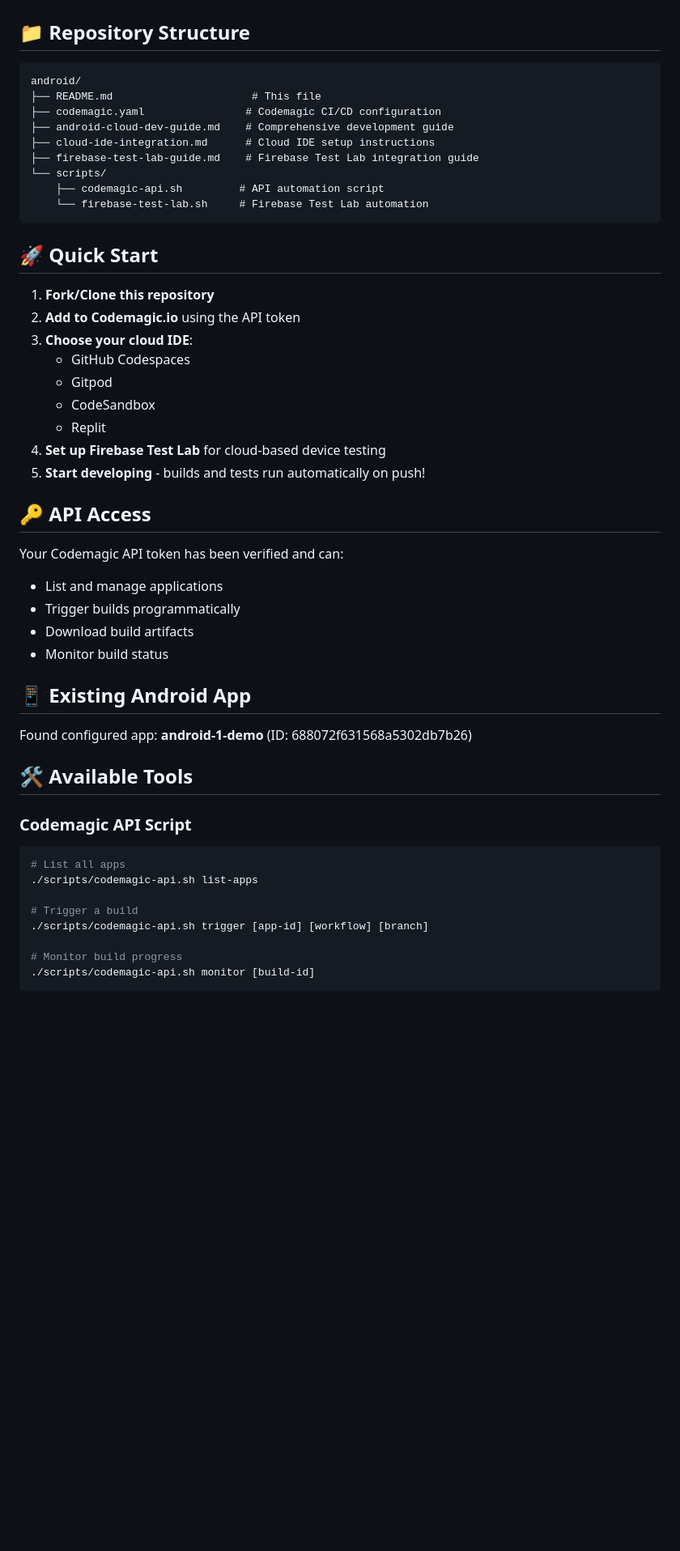
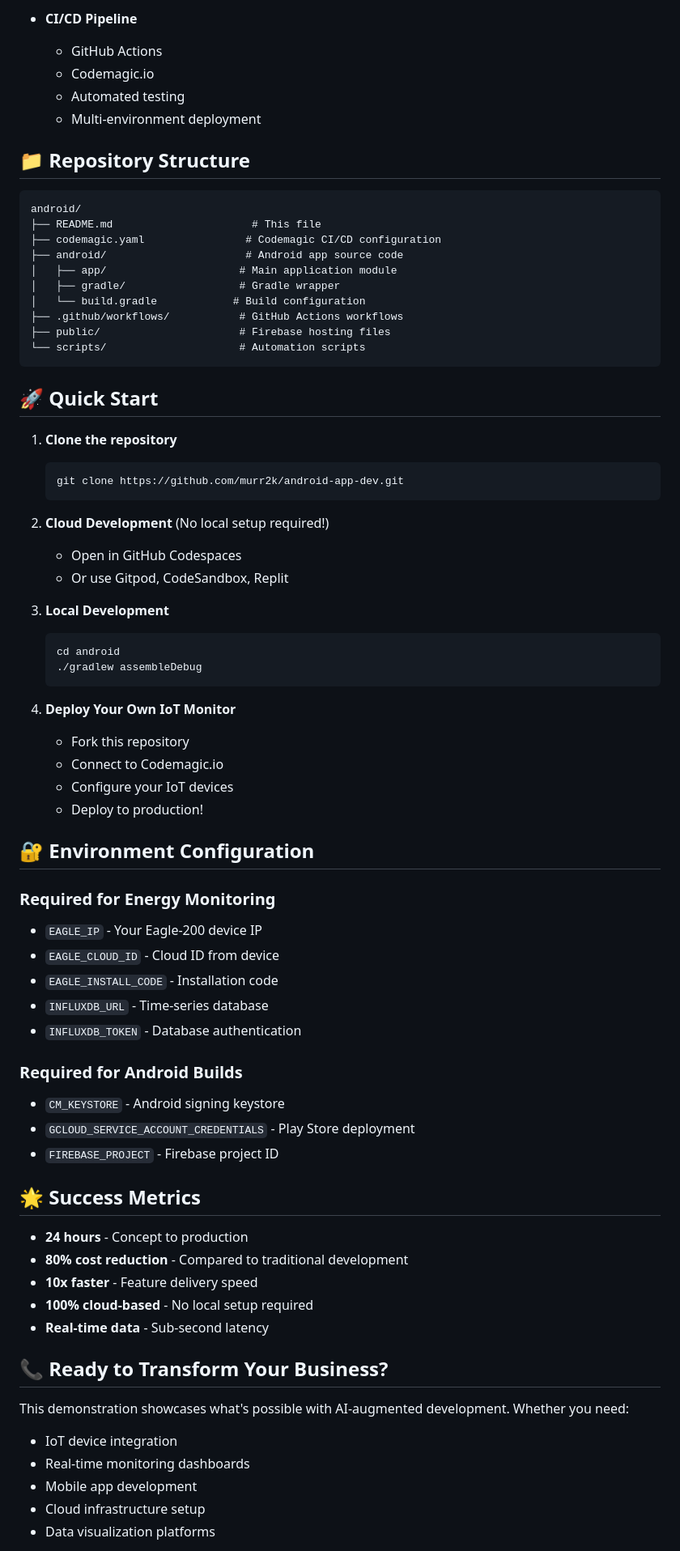
Before and after one commit to murr2k/android-app-dev, a Markdown page: README.md, the part around one of its changes. Shown at 81% size. Drawn GitHub-style; blank space fills up the shorter version.

````diff
--- a/README.md
+++ b/README.md
@@ -6,3 +122,8 @@ This repository contains a complete setup for cloud-based Android app developmen
+- **CI/CD Pipeline**
+  - GitHub Actions
+  - Codemagic.io
+  - Automated testing
+  - Multi-environment deployment
 
 ## 📁 Repository Structure
 
@@ -10,47 +131,66 @@ This repository contains a complete setup for cloud-based Android app developmen
 android/
 ├── README.md                      # This file
 ├── codemagic.yaml                # Codemagic CI/CD configuration
-├── android-cloud-dev-guide.md    # Comprehensive development guide
-├── cloud-ide-integration.md      # Cloud IDE setup instructions
-├── firebase-test-lab-guide.md    # Firebase Test Lab integration guide
-└── scripts/
-    ├── codemagic-api.sh         # API automation script
-    └── firebase-test-lab.sh     # Firebase Test Lab automation
+├── android/                      # Android app source code
+│   ├── app/                     # Main application module
+│   ├── gradle/                  # Gradle wrapper
+│   └── build.gradle            # Build configuration
+├── .github/workflows/           # GitHub Actions workflows
+├── public/                      # Firebase hosting files
+└── scripts/                     # Automation scripts
 ```
 
 ## 🚀 Quick Start
 
-1. **Fork/Clone this repository**
-2. **Add to Codemagic.io** using the API token
-3. **Choose your cloud IDE**:
-   - GitHub Codespaces
-   - Gitpod
-   - CodeSandbox
-   - Replit
-4. **Set up Firebase Test Lab** for cloud-based device testing
-5. **Start developing** - builds and tests run automatically on push!
+1. **Clone the repository**
+   ```bash
+   git clone https://github.com/murr2k/android-app-dev.git
+   ```
 
-## 🔑 API Access
+2. **Cloud Development** (No local setup required!)
+   - Open in GitHub Codespaces
+   - Or use Gitpod, CodeSandbox, Replit
 
-Your Codemagic API token has been verified and can:
-- List and manage applications
-- Trigger builds programmatically
-- Download build artifacts
-- Monitor build status
+3. **Local Development**
+   ```bash
+   cd android
+   ./gradlew assembleDebug
+   ```
 
-## 📱 Existing Android App
+4. **Deploy Your Own IoT Monitor**
+   - Fork this repository
+   - Connect to Codemagic.io
+   - Configure your IoT devices
+   - Deploy to production!
 
-Found configured app: **android-1-demo** (ID: 688072f631568a5302db7b26)
+## 🔐 Environment Configuration
 
-## 🛠️ Available Tools
+### Required for Energy Monitoring
+- `EAGLE_IP` - Your Eagle-200 device IP
+- `EAGLE_CLOUD_ID` - Cloud ID from device
+- `EAGLE_INSTALL_CODE` - Installation code
+- `INFLUXDB_URL` - Time-series database
+- `INFLUXDB_TOKEN` - Database authentication
 
-### Codemagic API Script
-```bash
-# List all apps
-./scripts/codemagic-api.sh list-apps
+### Required for Android Builds
+- `CM_KEYSTORE` - Android signing keystore
+- `GCLOUD_SERVICE_ACCOUNT_CREDENTIALS` - Play Store deployment
+- `FIREBASE_PROJECT` - Firebase project ID
 
-# Trigger a build
-./scripts/codemagic-api.sh trigger [app-id] [workflow] [branch]
+## 🌟 Success Metrics
 
-# Monitor build progress
-./scripts/codemagic-api.sh monitor [build-id]
+- **24 hours** - Concept to production
+- **80% cost reduction** - Compared to traditional development
+- **10x faster** - Feature delivery speed
+- **100% cloud-based** - No local setup required
+- **Real-time data** - Sub-second latency
+
+## 📞 Ready to Transform Your Business?
+
+This demonstration showcases what's possible with AI-augmented development. Whether you need:
+- IoT device integration
+- Real-time monitoring dashboards
+- Mobile app development
+- Cloud infrastructure setup
+- Data visualization platforms
+
````
Also changed, not shown: other parts of README.md (+171 -68 lines).
